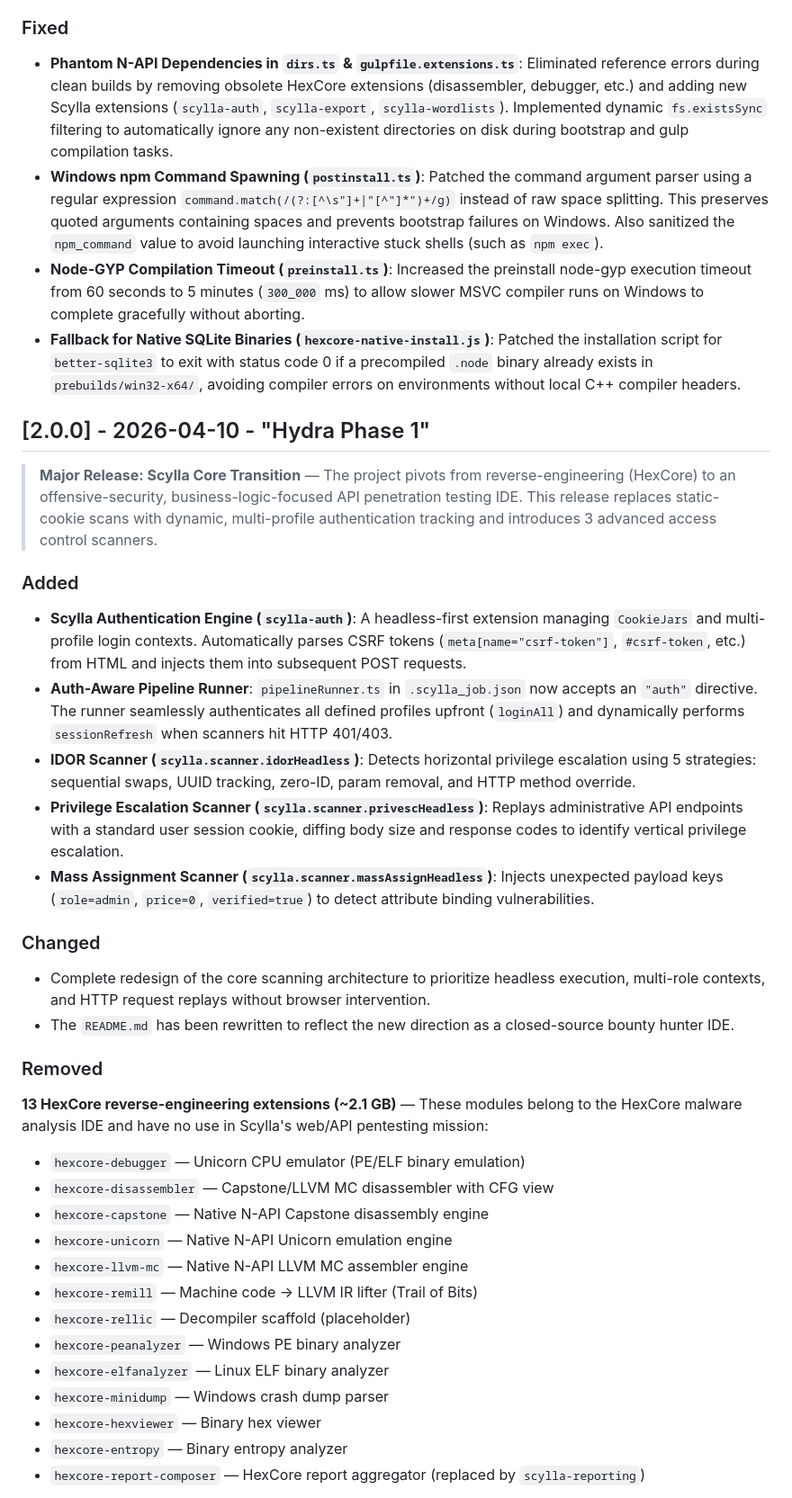
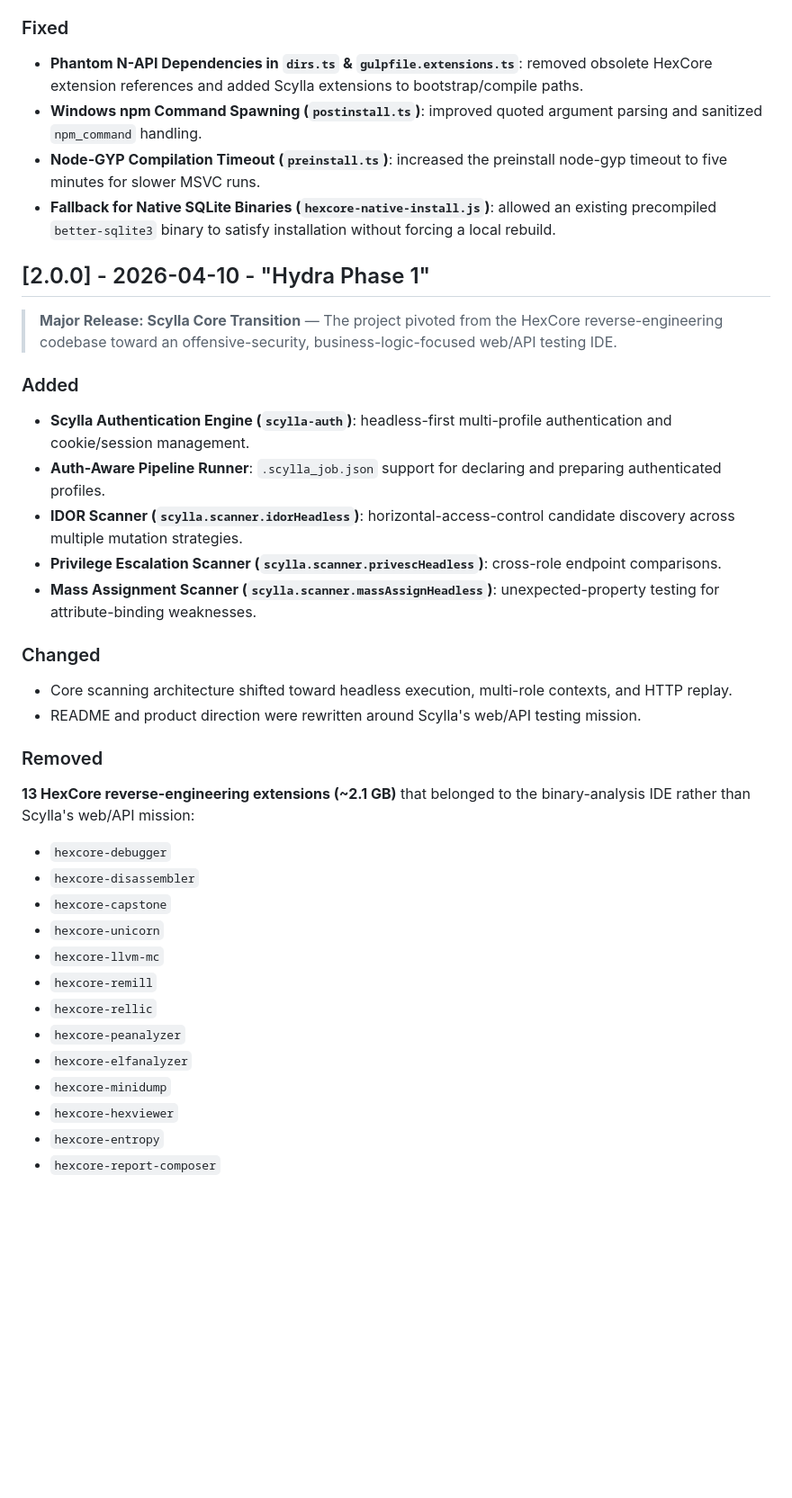
Before and after one commit to AkashaCorporation/HikariSystem-Scylla, a Markdown page: CHANGELOG.md, the part around one of its changes. Shown at 90% size. GitHub-like rendering; blank space fills up the shorter version.

Commit message:
docs: prepare Scylla 3.0 changelog

```diff
--- a/CHANGELOG.md
+++ b/CHANGELOG.md
@@ -45,43 +74,43 @@ and this project adheres to [Semantic Versioning](https://semver.org/spec/v2.0.0
 
 ### Fixed
 
-- **Phantom N-API Dependencies in `dirs.ts` & `gulpfile.extensions.ts`**: Eliminated reference errors during clean builds by removing obsolete HexCore extensions (disassembler, debugger, etc.) and adding new Scylla extensions (`scylla-auth`, `scylla-export`, `scylla-wordlists`). Implemented dynamic `fs.existsSync` filtering to automatically ignore any non-existent directories on disk during bootstrap and gulp compilation tasks.
-- **Windows npm Command Spawning (`postinstall.ts`)**: Patched the command argument parser using a regular expression `command.match(/(?:[^\s"]+|"[^"]*")+/g)` instead of raw space splitting. This preserves quoted arguments containing spaces and prevents bootstrap failures on Windows. Also sanitized the `npm_command` value to avoid launching interactive stuck shells (such as `npm exec`).
-- **Node-GYP Compilation Timeout (`preinstall.ts`)**: Increased the preinstall node-gyp execution timeout from 60 seconds to 5 minutes (`300_000` ms) to allow slower MSVC compiler runs on Windows to complete gracefully without aborting.
-- **Fallback for Native SQLite Binaries (`hexcore-native-install.js`)**: Patched the installation script for `better-sqlite3` to exit with status code 0 if a precompiled `.node` binary already exists in `prebuilds/win32-x64/`, avoiding compiler errors on environments without local C++ compiler headers.
+- **Phantom N-API Dependencies in `dirs.ts` & `gulpfile.extensions.ts`**: removed obsolete HexCore extension references and added Scylla extensions to bootstrap/compile paths.
+- **Windows npm Command Spawning (`postinstall.ts`)**: improved quoted argument parsing and sanitized `npm_command` handling.
+- **Node-GYP Compilation Timeout (`preinstall.ts`)**: increased the preinstall node-gyp timeout to five minutes for slower MSVC runs.
+- **Fallback for Native SQLite Binaries (`hexcore-native-install.js`)**: allowed an existing precompiled `better-sqlite3` binary to satisfy installation without forcing a local rebuild.
 
 ## [2.0.0] - 2026-04-10 - "Hydra Phase 1"
 
-> **Major Release: Scylla Core Transition** — The project pivots from reverse-engineering (HexCore) to an offensive-security, business-logic-focused API penetration testing IDE. This release replaces static-cookie scans with dynamic, multi-profile authentication tracking and introduces 3 advanced access control scanners.
+> **Major Release: Scylla Core Transition** — The project pivoted from the HexCore reverse-engineering codebase toward an offensive-security, business-logic-focused web/API testing IDE.
 
 ### Added
 
-- **Scylla Authentication Engine (`scylla-auth`)**: A headless-first extension managing `CookieJars` and multi-profile login contexts. Automatically parses CSRF tokens (`meta[name="csrf-token"]`, `#csrf-token`, etc.) from HTML and injects them into subsequent POST requests.
-- **Auth-Aware Pipeline Runner**: `pipelineRunner.ts` in `.scylla_job.json` now accepts an `"auth"` directive. The runner seamlessly authenticates all defined profiles upfront (`loginAll`) and dynamically performs `sessionRefresh` when scanners hit HTTP 401/403.
-- **IDOR Scanner (`scylla.scanner.idorHeadless`)**: Detects horizontal privilege escalation using 5 strategies: sequential swaps, UUID tracking, zero-ID, param removal, and HTTP method override.
-- **Privilege Escalation Scanner (`scylla.scanner.privescHeadless`)**: Replays administrative API endpoints with a standard user session cookie, diffing body size and response codes to identify vertical privilege escalation.
-- **Mass Assignment Scanner (`scylla.scanner.massAssignHeadless`)**: Injects unexpected payload keys (`role=admin`, `price=0`, `verified=true`) to detect attribute binding vulnerabilities.
+- **Scylla Authentication Engine (`scylla-auth`)**: headless-first multi-profile authentication and cookie/session management.
+- **Auth-Aware Pipeline Runner**: `.scylla_job.json` support for declaring and preparing authenticated profiles.
+- **IDOR Scanner (`scylla.scanner.idorHeadless`)**: horizontal-access-control candidate discovery across multiple mutation strategies.
+- **Privilege Escalation Scanner (`scylla.scanner.privescHeadless`)**: cross-role endpoint comparisons.
+- **Mass Assignment Scanner (`scylla.scanner.massAssignHeadless`)**: unexpected-property testing for attribute-binding weaknesses.
 
 ### Changed
 
-- Complete redesign of the core scanning architecture to prioritize headless execution, multi-role contexts, and HTTP request replays without browser intervention.
-- The `README.md` has been rewritten to reflect the new direction as a closed-source bounty hunter IDE.
+- Core scanning architecture shifted toward headless execution, multi-role contexts, and HTTP replay.
+- README and product direction were rewritten around Scylla's web/API testing mission.
 
 ### Removed
 
-**13 HexCore reverse-engineering extensions (~2.1 GB)** — These modules belong to the HexCore malware analysis IDE and have no use in Scylla's web/API pentesting mission:
+**13 HexCore reverse-engineering extensions (~2.1 GB)** that belonged to the binary-analysis IDE rather than Scylla's web/API mission:
 
-- `hexcore-debugger` — Unicorn CPU emulator (PE/ELF binary emulation)
-- `hexcore-disassembler` — Capstone/LLVM MC disassembler with CFG view
-- `hexcore-capstone` — Native N-API Capstone disassembly engine
-- `hexcore-unicorn` — Native N-API Unicorn emulation engine
-- `hexcore-llvm-mc` — Native N-API LLVM MC assembler engine
-- `hexcore-remill` — Machine code → LLVM IR lifter (Trail of Bits)
-- `hexcore-rellic` — Decompiler scaffold (placeholder)
-- `hexcore-peanalyzer` — Windows PE binary analyzer
-- `hexcore-elfanalyzer` — Linux ELF binary analyzer
-- `hexcore-minidump` — Windows crash dump parser
-- `hexcore-hexviewer` — Binary hex viewer
-- `hexcore-entropy` — Binary entropy analyzer
-- `hexcore-report-composer` — HexCore report aggregator (replaced by `scylla-reporting`)
+- `hexcore-debugger`
+- `hexcore-disassembler`
+- `hexcore-capstone`
+- `hexcore-unicorn`
+- `hexcore-llvm-mc`
+- `hexcore-remill`
+- `hexcore-rellic`
+- `hexcore-peanalyzer`
+- `hexcore-elfanalyzer`
+- `hexcore-minidump`
+- `hexcore-hexviewer`
+- `hexcore-entropy`
+- `hexcore-report-composer`
 
```
Also changed, not shown: other parts of CHANGELOG.md (+51 -31 lines).
